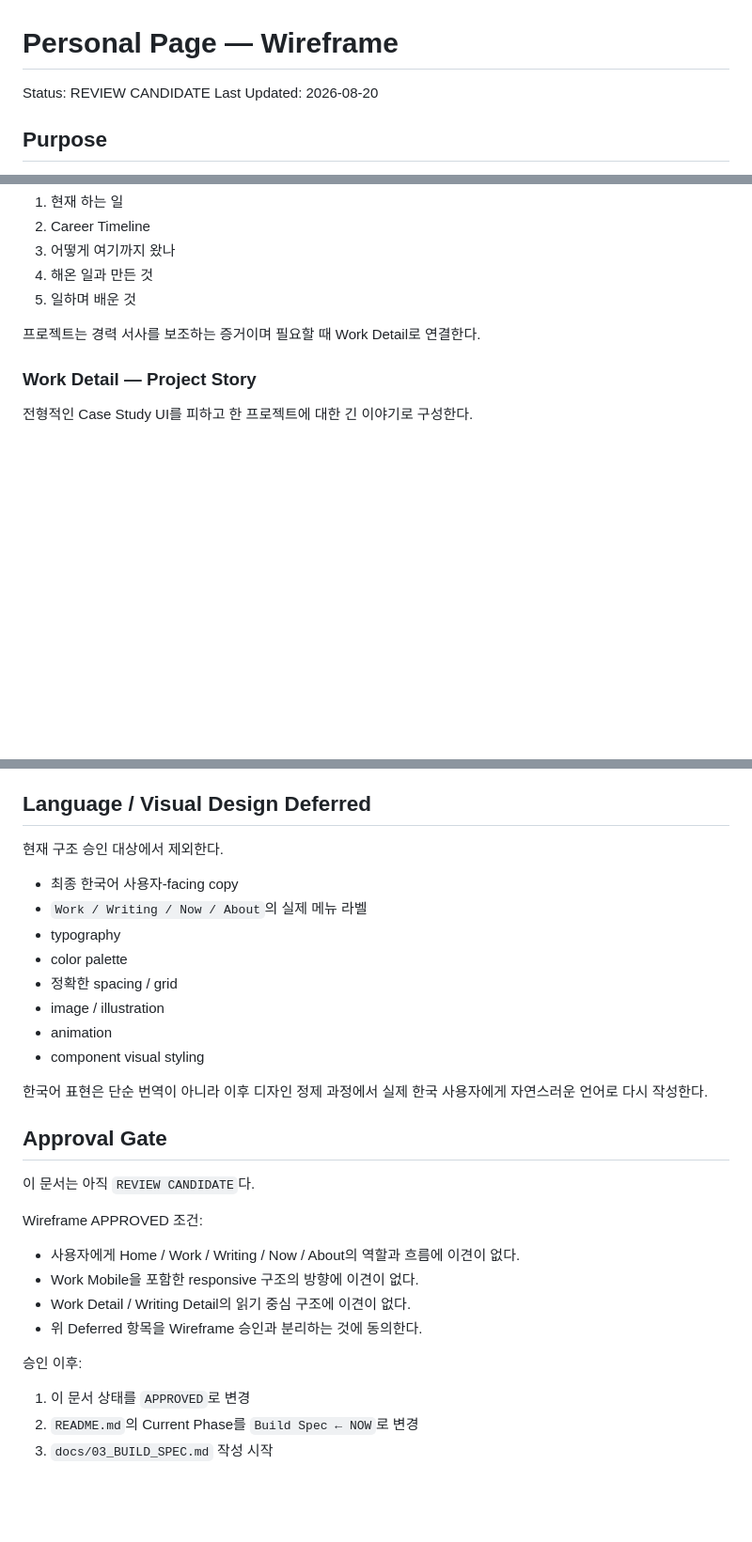
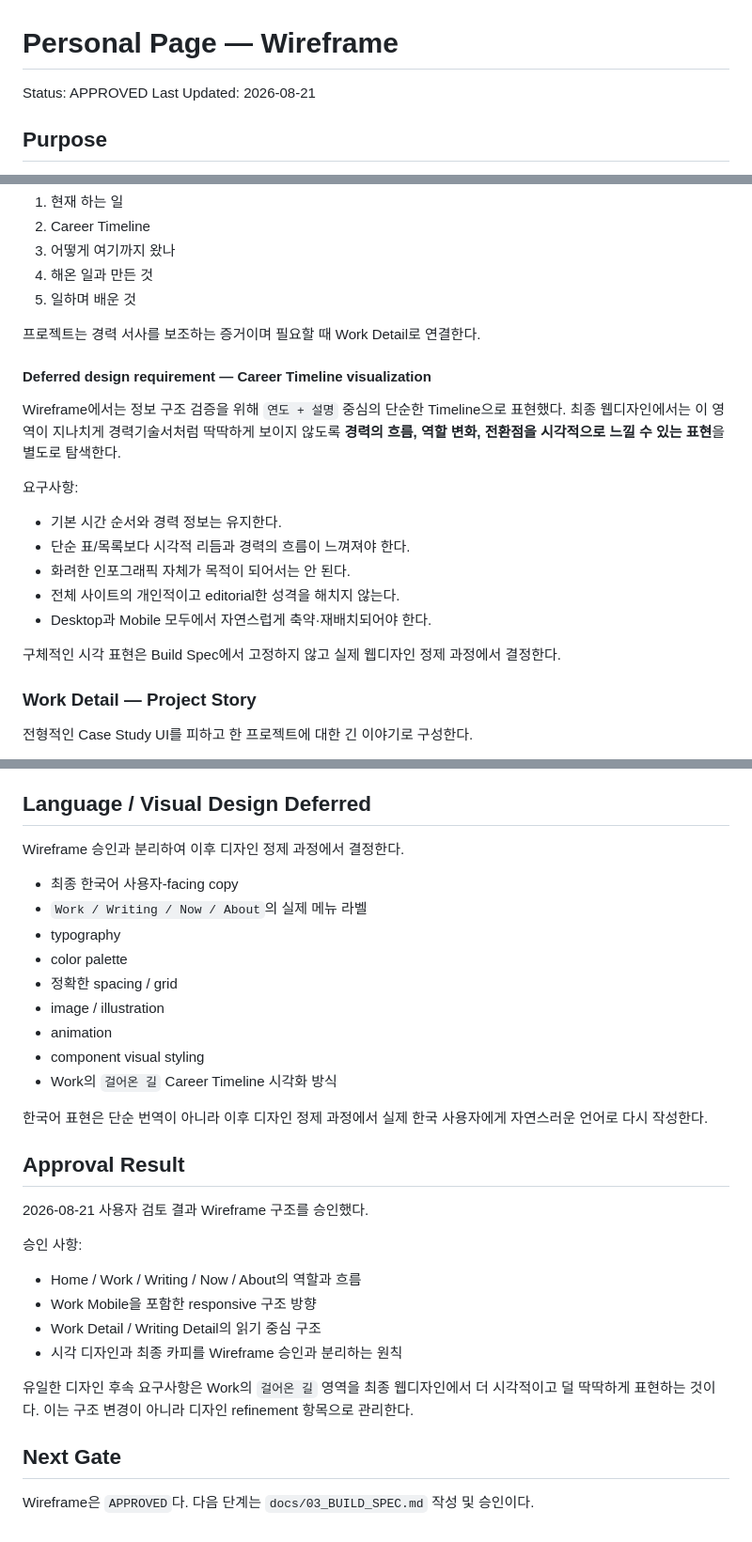
Before and after one commit to lbk0523/personalpage, a Markdown page: docs/02_WIREFRAME.md, 3 parts joined by grey strips. Shown at 94% size. Drawn GitHub-style; blank space fills up the shorter version.

Commit message:
Approve wireframe and defer Work timeline visualization to design

```diff
--- a/docs/02_WIREFRAME.md
+++ b/docs/02_WIREFRAME.md
@@ -1,7 +1,7 @@
 # Personal Page — Wireframe
 
-Status: REVIEW CANDIDATE
-Last Updated: 2026-08-20
+Status: APPROVED
+Last Updated: 2026-08-21
 
 ## Purpose
 
@@ -95,6 +95,21 @@ Work는 프로젝트 전시장이 아니라 **어떤 일을 거쳐 지금의 역
 5. 일하며 배운 것
 
 프로젝트는 경력 서사를 보조하는 증거이며 필요할 때 Work Detail로 연결한다.
+
+#### Deferred design requirement — Career Timeline visualization
+
+Wireframe에서는 정보 구조 검증을 위해 `연도 + 설명` 중심의 단순한 Timeline으로 표현했다.
+최종 웹디자인에서는 이 영역이 지나치게 경력기술서처럼 딱딱하게 보이지 않도록 **경력의 흐름, 역할 변화, 전환점을 시각적으로 느낄 수 있는 표현**을 별도로 탐색한다.
+
+요구사항:
+
+- 기본 시간 순서와 경력 정보는 유지한다.
+- 단순 표/목록보다 시각적 리듬과 경력의 흐름이 느껴져야 한다.
+- 화려한 인포그래픽 자체가 목적이 되어서는 안 된다.
+- 전체 사이트의 개인적이고 editorial한 성격을 해치지 않는다.
+- Desktop과 Mobile 모두에서 자연스럽게 축약·재배치되어야 한다.
+
+구체적인 시각 표현은 Build Spec에서 고정하지 않고 실제 웹디자인 정제 과정에서 결정한다.
 
 ### Work Detail — Project Story
 
@@ -166,7 +181,7 @@ Work의 경력 정보를 반복하지 않는다.
 
 ## Language / Visual Design Deferred
 
-현재 구조 승인 대상에서 제외한다.
+Wireframe 승인과 분리하여 이후 디자인 정제 과정에서 결정한다.
 
 - 최종 한국어 사용자-facing copy
 - `Work / Writing / Now / About`의 실제 메뉴 라벨
@@ -176,22 +191,24 @@ Work의 경력 정보를 반복하지 않는다.
 - image / illustration
 - animation
 - component visual styling
+- Work의 `걸어온 길` Career Timeline 시각화 방식
 
 한국어 표현은 단순 번역이 아니라 이후 디자인 정제 과정에서 실제 한국 사용자에게 자연스러운 언어로 다시 작성한다.
 
-## Approval Gate
+## Approval Result
 
-이 문서는 아직 `REVIEW CANDIDATE`다.
+2026-08-21 사용자 검토 결과 Wireframe 구조를 승인했다.
 
-Wireframe APPROVED 조건:
+승인 사항:
 
-- 사용자에게 Home / Work / Writing / Now / About의 역할과 흐름에 이견이 없다.
-- Work Mobile을 포함한 responsive 구조의 방향에 이견이 없다.
-- Work Detail / Writing Detail의 읽기 중심 구조에 이견이 없다.
-- 위 Deferred 항목을 Wireframe 승인과 분리하는 것에 동의한다.
+- Home / Work / Writing / Now / About의 역할과 흐름
+- Work Mobile을 포함한 responsive 구조 방향
+- Work Detail / Writing Detail의 읽기 중심 구조
+- 시각 디자인과 최종 카피를 Wireframe 승인과 분리하는 원칙
 
-승인 이후:
+유일한 디자인 후속 요구사항은 Work의 `걸어온 길` 영역을 최종 웹디자인에서 더 시각적이고 덜 딱딱하게 표현하는 것이다. 이는 구조 변경이 아니라 디자인 refinement 항목으로 관리한다.
 
-1. 이 문서 상태를 `APPROVED`로 변경
-2. `README.md`의 Current Phase를 `Build Spec ← NOW`로 변경
-3. `docs/03_BUILD_SPEC.md` 작성 시작
+## Next Gate
+
+Wireframe은 `APPROVED`다.
+다음 단계는 `docs/03_BUILD_SPEC.md` 작성 및 승인이다.
```
Also changed, not shown: other parts of docs/02_WIREFRAME.md (+1 -1 lines).
